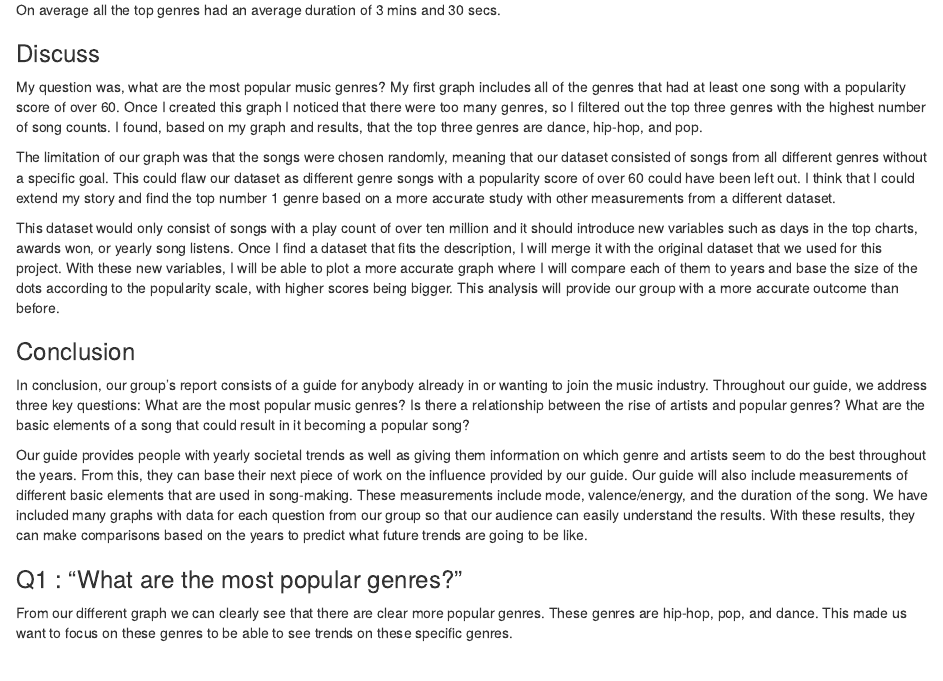
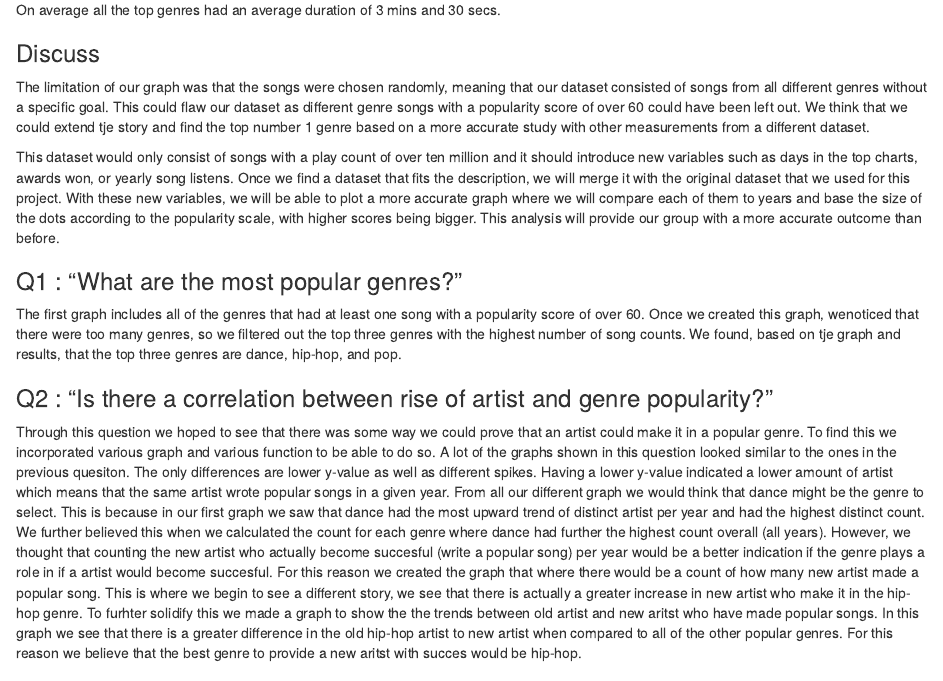
Before and after one commit to cjd2003/INFO201_FinalProject, an R Markdown document (201_final_project_AG_7.Rmd): the page in a window 1100 px wide, from 9820 px down. Rendered offline with R 4.5, knitr and Pandoc, with nearby package versions; some code elsewhere in the file could not run offline.

Commit message:
Update 201_final_project_AG_7.Rmd

```diff
--- a/201_final_project_AG_7.Rmd
+++ b/201_final_project_AG_7.Rmd
@@ -464,45 +464,23 @@ On average all the top genres had an average duration of 3 mins and 30 secs.
 
 ### Discuss
 
-My question was, what are the most popular music genres? My first graph includes all of the
-genres that had at least one song with a popularity score of over 60. Once I created this graph I
-noticed that there were too many genres, so I filtered out the top three genres with the highest
-number of song counts. I found, based on my graph and results, that the top three genres are
-dance, hip-hop, and pop.
-
 The limitation of our graph was that the songs were chosen randomly, meaning that our dataset
 consisted of songs from all different genres without a specific goal. This could flaw our dataset
-as different genre songs with a popularity score of over 60 could have been left out. I think
-that I could extend my story and find the top number 1 genre based on a more accurate study with
+as different genre songs with a popularity score of over 60 could have been left out. We think
+that we could extend tje story and find the top number 1 genre based on a more accurate study with
 other measurements from a different dataset.
 
 This dataset would only consist of songs with a play count of over ten million and it should
 introduce new variables such as days in the top charts, awards won, or yearly song listens. Once
-I find a dataset that fits the description, I will merge it with the original dataset that we
-used for this project. With these new variables, I will be able to plot a more accurate graph
-where I will compare each of them to years and base the size of the dots according to the
+we find a dataset that fits the description, we will merge it with the original dataset that we
+used for this project. With these new variables, we will be able to plot a more accurate graph
+where we will compare each of them to years and base the size of the dots according to the
 popularity scale, with higher scores being bigger. This analysis will provide our group with a
 more accurate outcome than before.
 
-### Conclusion
-
-In conclusion, our group's report consists of a guide for anybody already in or wanting to join
-the music industry. Throughout our guide, we address three key questions: What are the most
-popular music genres? Is there a relationship between the rise of artists and popular genres?
-What are the basic elements of a song that could result in it becoming a popular song?
-
-Our guide provides people with yearly societal trends as well as giving them information on which
-genre and artists seem to do the best throughout the years. From this, they can base their next
-piece of work on the influence provided by our guide. Our guide will also include measurements of
-different basic elements that are used in song-making. These measurements include mode,
-valence/energy, and the duration of the song. We have included many graphs with data for each
-question from our group so that our audience can easily understand the results. With these
-results, they can make comparisons based on the years to predict what future trends are going to
-be like.
-
 ### Q1 : "What are the most popular genres?"
 
-From our different graph we can clearly see that there are clear more popular genres. These genres are hip-hop, pop, and dance. This made us want to focus on these genres to be able to see trends on these specific genres.
+The first graph includes all of the genres that had at least one song with a popularity score of over 60. Once we created this graph,  wenoticed that there were too many genres, so we filtered out the top three genres with the highest number of song counts. We found, based on tje graph and results, that the top three genres are dance, hip-hop, and pop.
 
 ### Q2 : "Is there a correlation between rise of artist and genre popularity?"
 
```
Also changed, not shown: 201_final_project_AG_7.Rmd (16 more changed lines).
